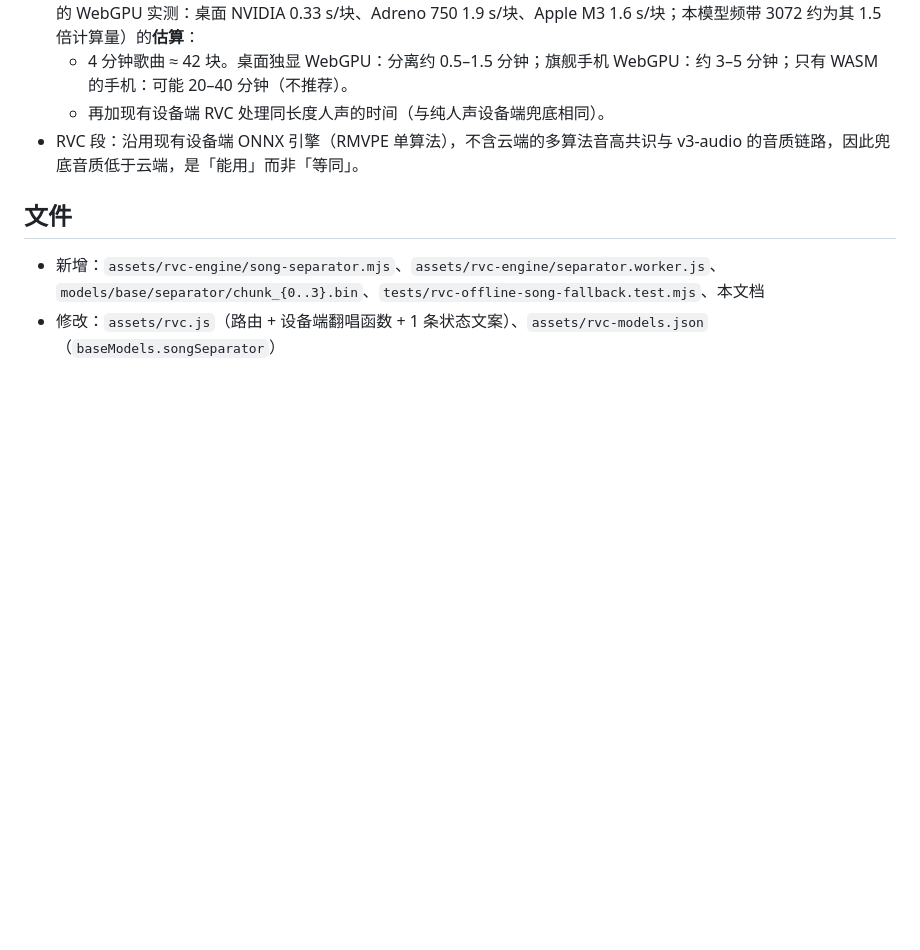
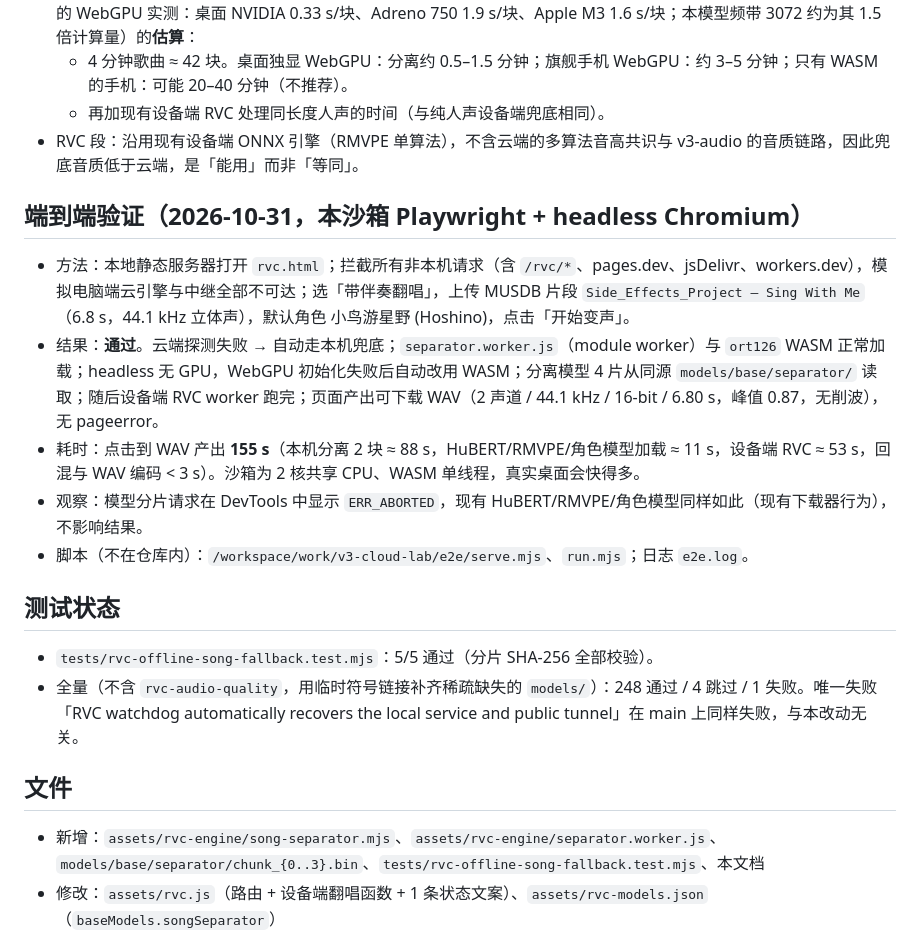
Before and after one commit to senseixiaomisensei-sudo/senseixiaomisensei-sudo.github.io, a Markdown page: docs/rvc-offline-fallback.md, the part around the change. GitHub-like rendering; blank space fills up the shorter version.

Commit message:
docs: 离线兜底端到端验证与测试状态

```diff
--- a/docs/rvc-offline-fallback.md
+++ b/docs/rvc-offline-fallback.md
@@ -59,6 +59,19 @@
   * 再加现有设备端 RVC 处理同长度人声的时间（与纯人声设备端兜底相同）。
 * RVC 段：沿用现有设备端 ONNX 引擎（RMVPE 单算法），不含云端的多算法音高共识与 v3-audio 的音质链路，因此兜底音质低于云端，是「能用」而非「等同」。
 
+## 端到端验证（2026-10-31，本沙箱 Playwright + headless Chromium）
+
+* 方法：本地静态服务器打开 `rvc.html`；拦截所有非本机请求（含 `/rvc/*`、pages.dev、jsDelivr、workers.dev），模拟电脑端云引擎与中继全部不可达；选「带伴奏翻唱」，上传 MUSDB 片段 `Side_Effects_Project – Sing With Me`（6.8 s，44.1 kHz 立体声），默认角色 小鸟游星野 (Hoshino)，点击「开始变声」。
+* 结果：**通过**。云端探测失败 → 自动走本机兜底；`separator.worker.js`（module worker）与 `ort126` WASM 正常加载；headless 无 GPU，WebGPU 初始化失败后自动改用 WASM；分离模型 4 片从同源 `models/base/separator/` 读取；随后设备端 RVC worker 跑完；页面产出可下载 WAV（2 声道 / 44.1 kHz / 16-bit / 6.80 s，峰值 0.87，无削波），无 pageerror。
+* 耗时：点击到 WAV 产出 **155 s**（本机分离 2 块 ≈ 88 s，HuBERT/RMVPE/角色模型加载 ≈ 11 s，设备端 RVC ≈ 53 s，回混与 WAV 编码 < 3 s）。沙箱为 2 核共享 CPU、WASM 单线程，真实桌面会快得多。
+* 观察：模型分片请求在 DevTools 中显示 `ERR_ABORTED`，现有 HuBERT/RMVPE/角色模型同样如此（现有下载器行为），不影响结果。
+* 脚本（不在仓库内）：`/workspace/work/v3-cloud-lab/e2e/serve.mjs`、`run.mjs`；日志 `e2e.log`。
+
+## 测试状态
+
+* `tests/rvc-offline-song-fallback.test.mjs`：5/5 通过（分片 SHA-256 全部校验）。
+* 全量（不含 `rvc-audio-quality`，用临时符号链接补齐稀疏缺失的 `models/`）：248 通过 / 4 跳过 / 1 失败。唯一失败「RVC watchdog automatically recovers the local service and public tunnel」在 main 上同样失败，与本改动无关。
+
 ## 文件
 
 * 新增：`assets/rvc-engine/song-separator.mjs`、`assets/rvc-engine/separator.worker.js`、`models/base/separator/chunk_{0..3}.bin`、`tests/rvc-offline-song-fallback.test.mjs`、本文档
```
